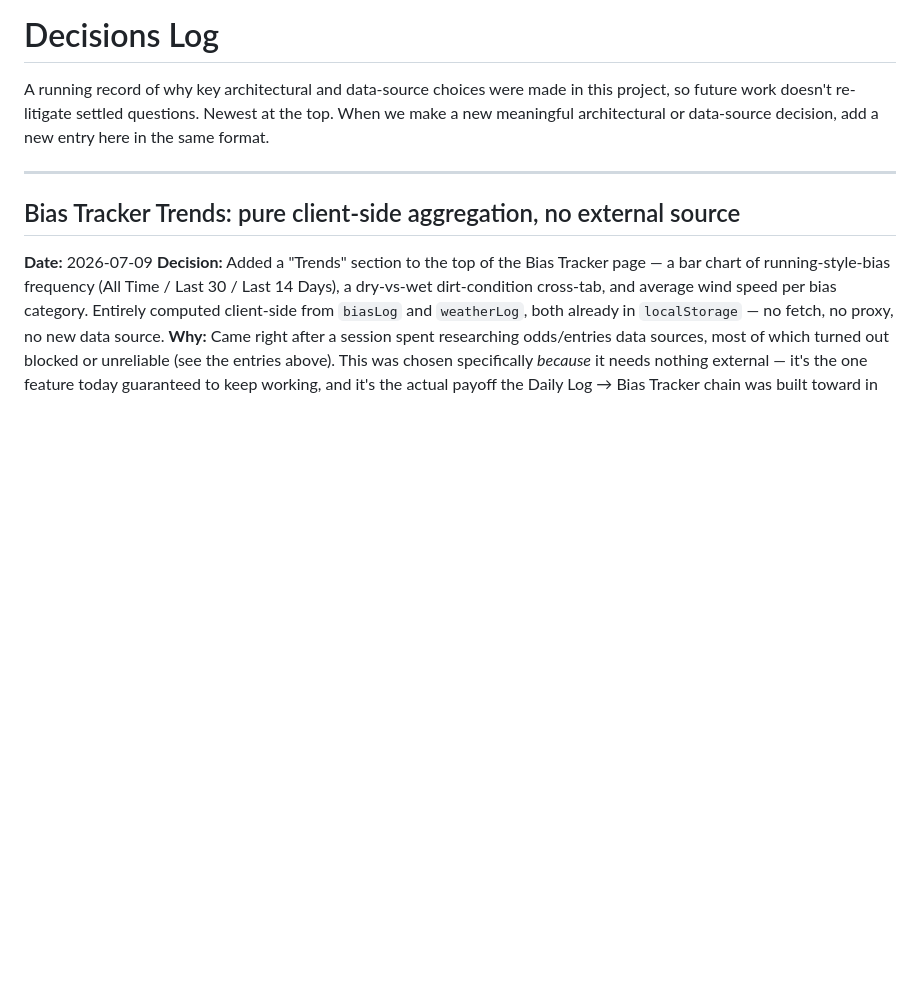
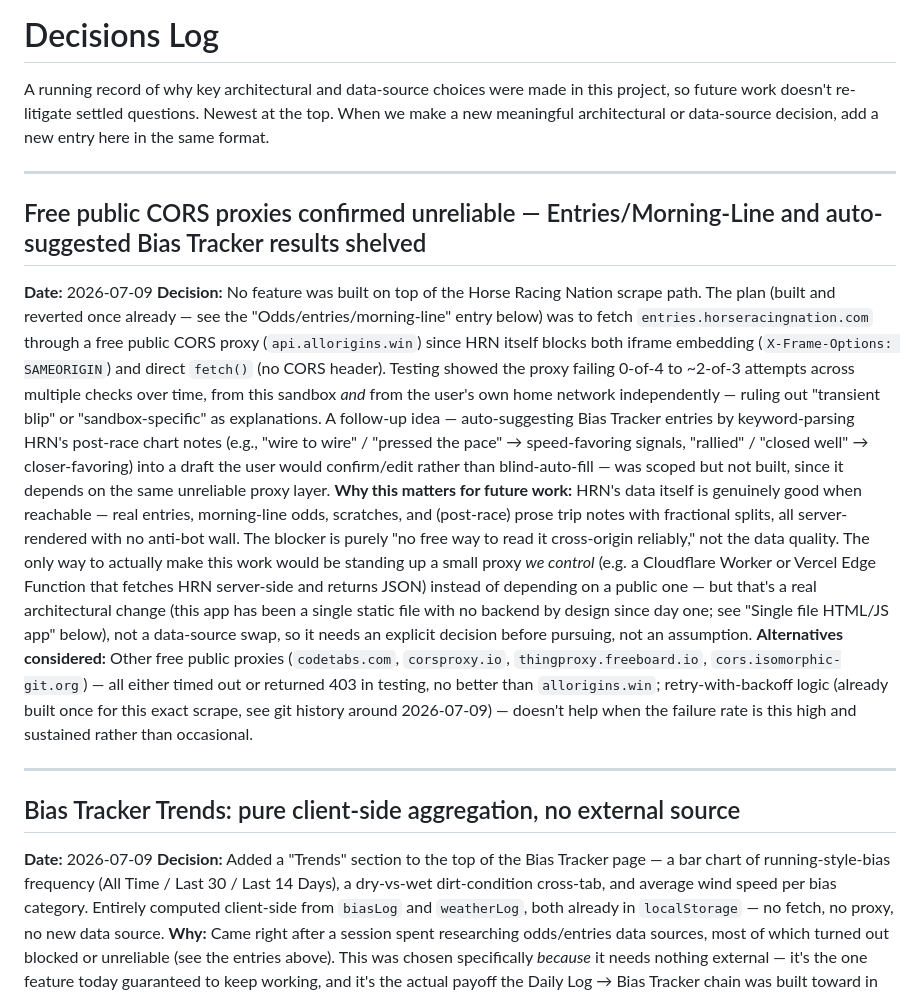
Before and after one commit to jvilla10214/GiddyUpBets-command-center, a Markdown page: DECISIONS.md, the part around the change. GitHub-like rendering; blank space fills up the shorter version.

Commit message:
Document CORS proxy unreliability for HRN entries/results auto-import
Confirmed unreliable from both the dev sandbox and the user's own network
across multiple tests over time — not a transient issue. Shelved the
Entries/Morning-Line page and the auto-suggested Bias Tracker results idea
until either a more reliable proxy is found or a self-hosted proxy
(Cloudflare Worker/Vercel function) is considered as a real architecture
change.

Co-Authored-By: Claude Sonnet 5 <noreply@anthropic.com>

```diff
--- a/DECISIONS.md
+++ b/DECISIONS.md
@@ -3,6 +3,36 @@
 A running record of why key architectural and data-source choices were made in this project, so
 future work doesn't re-litigate settled questions. Newest at the top. When we make a new
 meaningful architectural or data-source decision, add a new entry here in the same format.
+
+---
+
+## Free public CORS proxies confirmed unreliable — Entries/Morning-Line and auto-suggested Bias Tracker results shelved
+**Date:** 2026-07-09
+**Decision:** No feature was built on top of the Horse Racing Nation scrape path. The plan (built
+and reverted once already — see the "Odds/entries/morning-line" entry below) was to fetch
+`entries.horseracingnation.com` through a free public CORS proxy (`api.allorigins.win`) since HRN
+itself blocks both iframe embedding (`X-Frame-Options: SAMEORIGIN`) and direct `fetch()` (no CORS
+header). Testing showed the proxy failing 0-of-4 to ~2-of-3 attempts across multiple checks over
+time, from this sandbox *and* from the user's own home network independently — ruling out
+"transient blip" or "sandbox-specific" as explanations. A follow-up idea — auto-suggesting Bias
+Tracker entries by keyword-parsing HRN's post-race chart notes (e.g., "wire to wire" / "pressed the
+pace" → speed-favoring signals, "rallied" / "closed well" → closer-favoring) into a draft the user
+would confirm/edit rather than blind-auto-fill — was scoped but not built, since it depends on the
+same unreliable proxy layer.
+**Why this matters for future work:** HRN's data itself is genuinely good when reachable — real
+entries, morning-line odds, scratches, and (post-race) prose trip notes with fractional splits, all
+server-rendered with no anti-bot wall. The blocker is purely "no free way to read it cross-origin
+reliably," not the data quality. The only way to actually make this work would be standing up a
+small proxy *we control* (e.g. a Cloudflare Worker or Vercel Edge Function that fetches HRN
+server-side and returns JSON) instead of depending on a public one — but that's a real architectural
+change (this app has been a single static file with no backend by design since day one; see "Single
+file HTML/JS app" below), not a data-source swap, so it needs an explicit decision before pursuing,
+not an assumption.
+**Alternatives considered:** Other free public proxies (`codetabs.com`, `corsproxy.io`,
+`thingproxy.freeboard.io`, `cors.isomorphic-git.org`) — all either timed out or returned 403 in
+testing, no better than `allorigins.win`; retry-with-backoff logic (already built once for this
+exact scrape, see git history around 2026-07-09) — doesn't help when the failure rate is this high
+and sustained rather than occasional.
 
 ---
 
```
